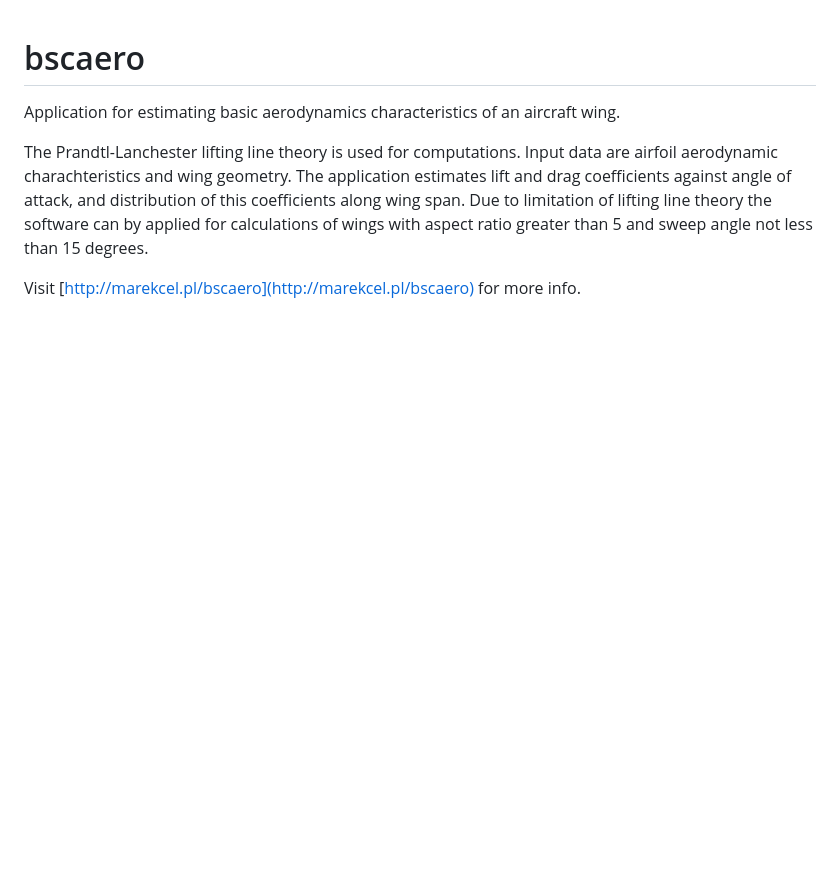
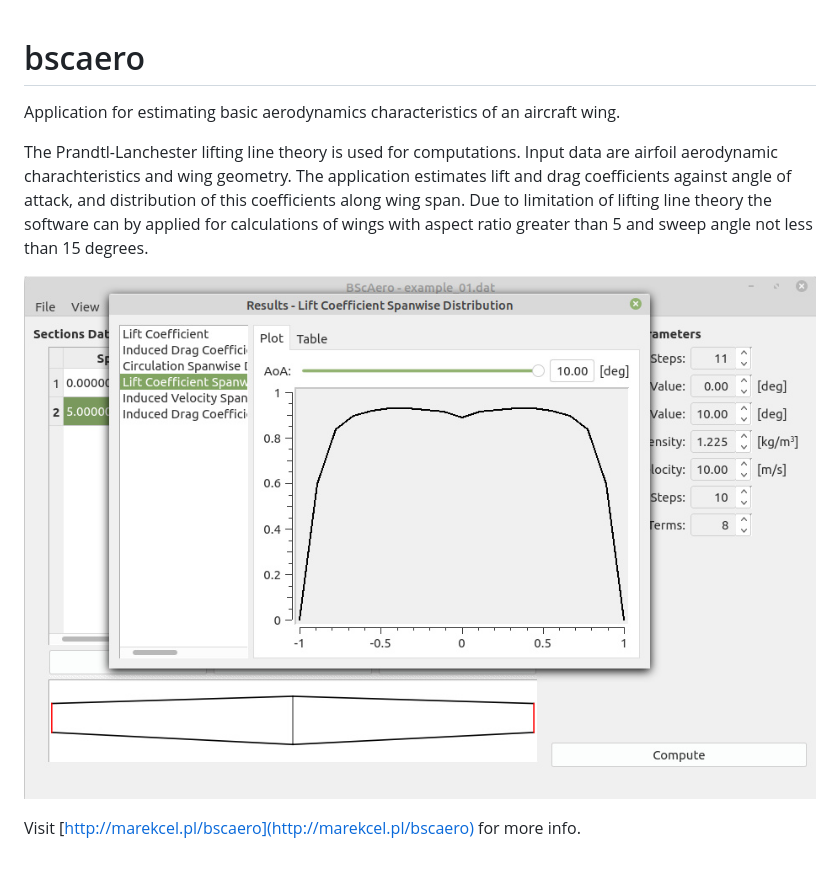
Before and after one commit to marek-cel/bscaero, a Markdown page: README.md, the part around the change. Rendered like a GitHub page; pictures changed too: bscaero_01.jpg (added); blank space fills up the shorter version.

Commit message:
readme file and screenshot

```diff
--- a/README.md
+++ b/README.md
@@ -3,4 +3,6 @@ Application for estimating basic aerodynamics characteristics of an aircraft win
 
 The Prandtl-Lanchester lifting line theory is used for computations. Input data are airfoil aerodynamic charachteristics and wing geometry. The application estimates lift and drag coefficients against angle of attack, and distribution of this coefficients along wing span. Due to limitation of lifting line theory the software can by applied for calculations of wings with aspect ratio greater than 5 and sweep angle not less than 15 degrees.
 
+![Screenshot](bscaero_01.jpg)
+
 Visit [http://marekcel.pl/bscaero](http://marekcel.pl/bscaero) for more info.
```
